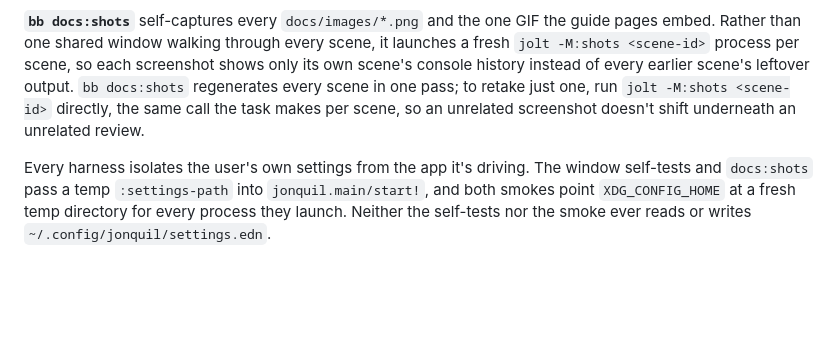
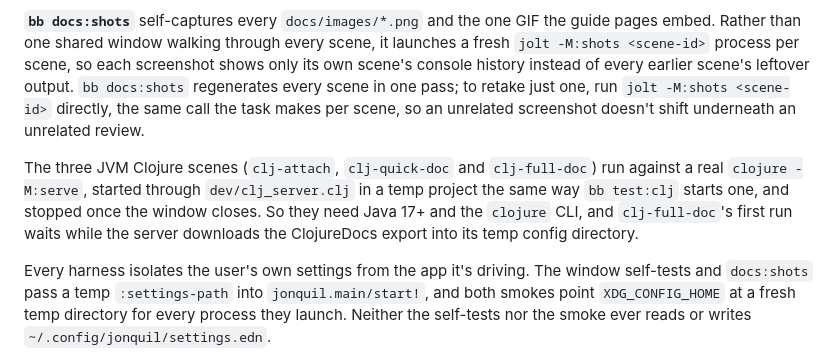
Before and after one commit to b12n-oss/jonquil, a Markdown page: docs/guide/development.md, the part around the change. Drawn GitHub-style; blank space fills up the shorter version.

```diff
--- a/docs/guide/development.md
+++ b/docs/guide/development.md
@@ -133,6 +133,13 @@ one pass; to retake just one, run `jolt -M:shots <scene-id>` directly, the
 same call the task makes per scene, so an unrelated screenshot doesn't shift
 underneath an unrelated review.
 
+The three JVM Clojure scenes (`clj-attach`, `clj-quick-doc` and
+`clj-full-doc`) run against a real `clojure -M:serve`, started through
+`dev/clj_server.clj` in a temp project the same way `bb test:clj` starts
+one, and stopped once the window closes. So they need Java 17+ and the
+`clojure` CLI, and `clj-full-doc`'s first run waits while the server
+downloads the ClojureDocs export into its temp config directory.
+
 Every harness isolates the user's own settings from the app it's
 driving. The window self-tests and `docs:shots` pass a temp `:settings-path`
 into `jonquil.main/start!`, and both smokes point `XDG_CONFIG_HOME` at a
```
Also changed, not shown: docs/guide/using-jonquil.md (+33 -0 lines), docs/images/clj-attach.png (added), docs/images/clj-full-doc.png (added), docs/images/clj-quick-doc.png (added).
